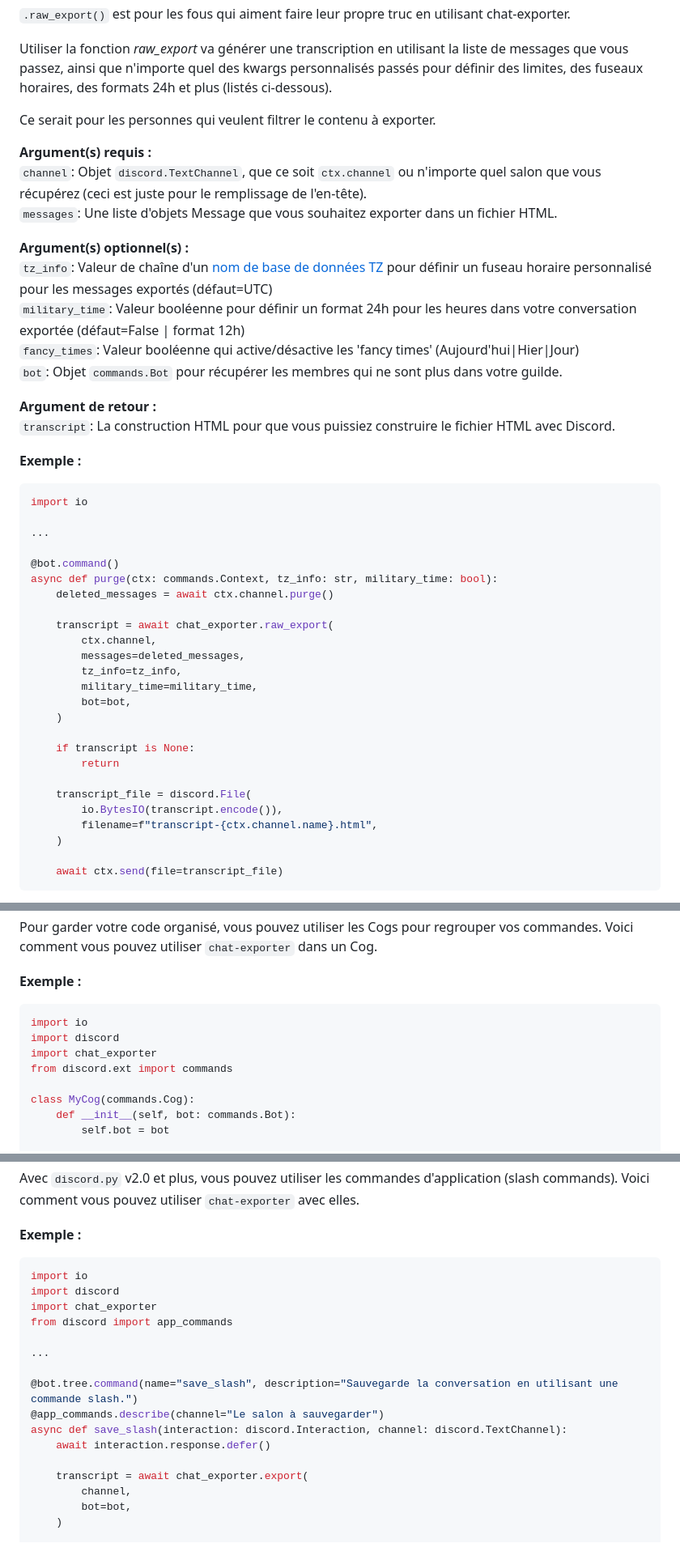
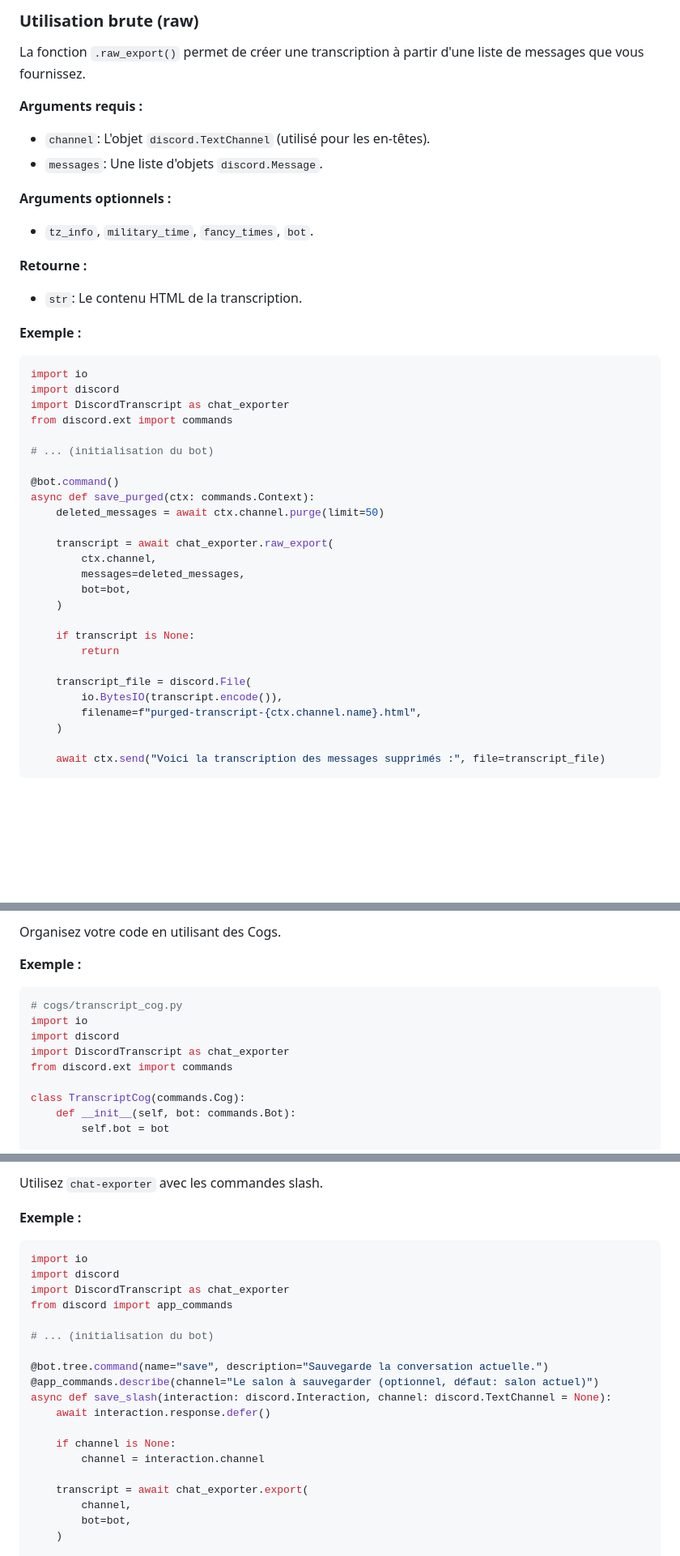
Before and after one commit to Xougui/DiscordTranscript, a Markdown page: README.md, 3 parts joined by grey strips. Shown: that part at 81% size. GitHub-like rendering; folded sections open; blank space fills up the shorter version.

````diff
--- a/README.md
+++ b/README.md
@@ -118,38 +147,34 @@ async def save(ctx: commands.Context, limit: int = 100, tz_info: str = "UTC", mi
 
-`.raw_export()` est pour les fous qui aiment faire leur propre truc en utilisant chat-exporter.
+### Utilisation brute (raw)
 
-Utiliser la fonction _raw_export_ va générer une transcription en utilisant la liste de messages que vous passez, ainsi que n'importe quel des kwargs personnalisés passés pour définir des limites, des fuseaux horaires, des formats 24h et plus (listés ci-dessous).
+La fonction `.raw_export()` permet de créer une transcription à partir d'une liste de messages que vous fournissez.
 
-Ce serait pour les personnes qui veulent filtrer le contenu à exporter.
+**Arguments requis :**
+- `channel`: L'objet `discord.TextChannel` (utilisé pour les en-têtes).
+- `messages`: Une liste d'objets `discord.Message`.
 
-**Argument(s) requis :**<br/>
-`channel`: Objet `discord.TextChannel`, que ce soit `ctx.channel` ou n'importe quel salon que vous récupérez (ceci est juste pour le remplissage de l'en-tête).<br/>
-`messages`: Une liste d'objets Message que vous souhaitez exporter dans un fichier HTML.
+**Arguments optionnels :**
+- `tz_info`, `military_time`, `fancy_times`, `bot`.
 
-**Argument(s) optionnel(s) :**<br/>
-`tz_info`: Valeur de chaîne d'un [nom de base de données TZ](https://en.wikipedia.org/wiki/List_of_tz_database_time_zones#List) pour définir un fuseau horaire personnalisé pour les messages exportés (défaut=UTC)<br/>
-`military_time`: Valeur booléenne pour définir un format 24h pour les heures dans votre conversation exportée (défaut=False | format 12h)<br/>
-`fancy_times`: Valeur booléenne qui active/désactive les 'fancy times' (Aujourd'hui|Hier|Jour)<br/>
-`bot`: Objet `commands.Bot` pour récupérer les membres qui ne sont plus dans votre guilde.
-
-**Argument de retour :**<br/>
-`transcript`: La construction HTML pour que vous puissiez construire le fichier HTML avec Discord.
+**Retourne :**
+- `str`: Le contenu HTML de la transcription.
 
 **Exemple :**
 ```python
 import io
+import discord
+import DiscordTranscript as chat_exporter
+from discord.ext import commands
 
-...
+# ... (initialisation du bot)
 
 @bot.command()
-async def purge(ctx: commands.Context, tz_info: str, military_time: bool):
-    deleted_messages = await ctx.channel.purge()
+async def save_purged(ctx: commands.Context):
+    deleted_messages = await ctx.channel.purge(limit=50)
 
     transcript = await chat_exporter.raw_export(
         ctx.channel,
         messages=deleted_messages,
-        tz_info=tz_info,
-        military_time=military_time,
         bot=bot,
     )
 
@@ -158,8 +183,8 @@ async def purge(ctx: commands.Context, tz_info: str, military_time: bool):
 
     transcript_file = discord.File(
         io.BytesIO(transcript.encode()),
-        filename=f"transcript-{ctx.channel.name}.html",
+        filename=f"purged-transcript-{ctx.channel.name}.html",
     )
 
-    await ctx.send(file=transcript_file)
+    await ctx.send("Voici la transcription des messages supprimés :", file=transcript_file)
 ```
@@ -246,14 +271,15 @@ async def save_range(ctx: commands.Context):
 
-Pour garder votre code organisé, vous pouvez utiliser les Cogs pour regrouper vos commandes. Voici comment vous pouvez utiliser `chat-exporter` dans un Cog.
+Organisez votre code en utilisant des Cogs.
 
 **Exemple :**
 ```python
+# cogs/transcript_cog.py
 import io
 import discord
-import chat_exporter
+import DiscordTranscript as chat_exporter
 from discord.ext import commands
 
-class MyCog(commands.Cog):
+class TranscriptCog(commands.Cog):
     def __init__(self, bot: commands.Bot):
         self.bot = bot
 
@@ -283,19 +308,22 @@ async def setup(bot: commands.Bot):
 
-Avec `discord.py` v2.0 et plus, vous pouvez utiliser les commandes d'application (slash commands). Voici comment vous pouvez utiliser `chat-exporter` avec elles.
+Utilisez `chat-exporter` avec les commandes slash.
 
 **Exemple :**
 ```python
 import io
 import discord
-import chat_exporter
+import DiscordTranscript as chat_exporter
 from discord import app_commands
 
-...
+# ... (initialisation du bot)
 
-@bot.tree.command(name="save_slash", description="Sauvegarde la conversation en utilisant une commande slash.")
-@app_commands.describe(channel="Le salon à sauvegarder")
-async def save_slash(interaction: discord.Interaction, channel: discord.TextChannel):
+@bot.tree.command(name="save", description="Sauvegarde la conversation actuelle.")
+@app_commands.describe(channel="Le salon à sauvegarder (optionnel, défaut: salon actuel)")
+async def save_slash(interaction: discord.Interaction, channel: discord.TextChannel = None):
     await interaction.response.defer()
+
+    if channel is None:
+        channel = interaction.channel
 
     transcript = await chat_exporter.export(
         channel,
````
Also changed, not shown: other parts of README.md (+109 -81 lines).
